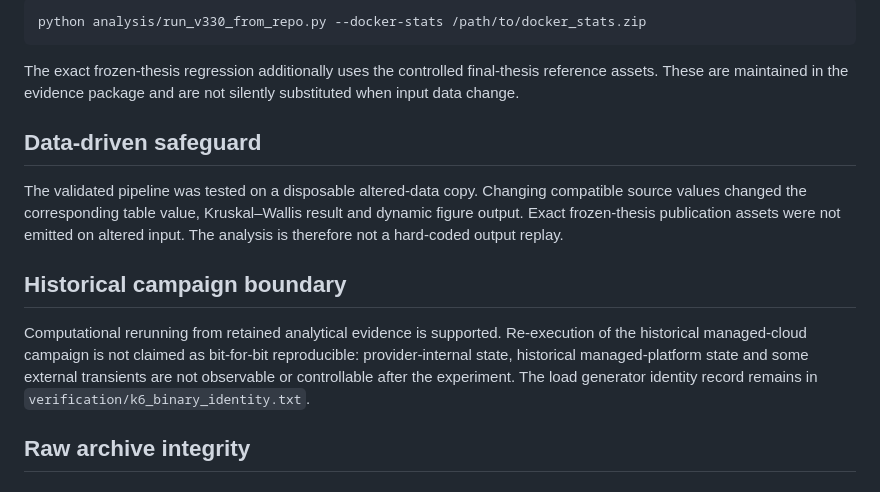
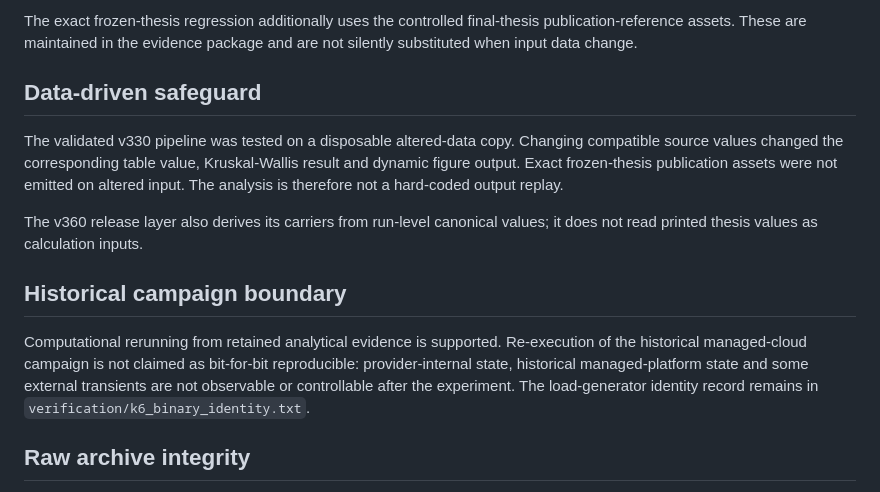
Before and after one commit to Ch4pkRzg4r/django-cross-platform-benchmark, a Markdown page: REPRODUCIBILITY.md, the part around one of its changes. GitHub-like rendering.

````diff
--- a/REPRODUCIBILITY.md
+++ b/REPRODUCIBILITY.md
@@ -43,17 +84,15 @@ GitHub intentionally does not duplicate the complete 120-run Docker telemetry ar
 
-```bash
-python analysis/run_v330_from_repo.py --docker-stats /path/to/docker_stats.zip
-```
-
-The exact frozen-thesis regression additionally uses the controlled final-thesis reference assets. These are maintained in the evidence package and are not silently substituted when input data change.
+The exact frozen-thesis regression additionally uses the controlled final-thesis publication-reference assets. These are maintained in the evidence package and are not silently substituted when input data change.
 
 ## Data-driven safeguard
 
-The validated pipeline was tested on a disposable altered-data copy. Changing compatible source values changed the corresponding table value, Kruskal–Wallis result and dynamic figure output. Exact frozen-thesis publication assets were not emitted on altered input. The analysis is therefore not a hard-coded output replay.
+The validated v330 pipeline was tested on a disposable altered-data copy. Changing compatible source values changed the corresponding table value, Kruskal-Wallis result and dynamic figure output. Exact frozen-thesis publication assets were not emitted on altered input. The analysis is therefore not a hard-coded output replay.
+
+The v360 release layer also derives its carriers from run-level canonical values; it does not read printed thesis values as calculation inputs.
 
 ## Historical campaign boundary
 
-Computational rerunning from retained analytical evidence is supported. Re-execution of the historical managed-cloud campaign is not claimed as bit-for-bit reproducible: provider-internal state, historical managed-platform state and some external transients are not observable or controllable after the experiment. The load generator identity record remains in `verification/k6_binary_identity.txt`.
+Computational rerunning from retained analytical evidence is supported. Re-execution of the historical managed-cloud campaign is not claimed as bit-for-bit reproducible: provider-internal state, historical managed-platform state and some external transients are not observable or controllable after the experiment. The load-generator identity record remains in `verification/k6_binary_identity.txt`.
 
 ## Raw archive integrity
 
````
Also changed, not shown: other parts of REPRODUCIBILITY.md (+56 -15 lines).
